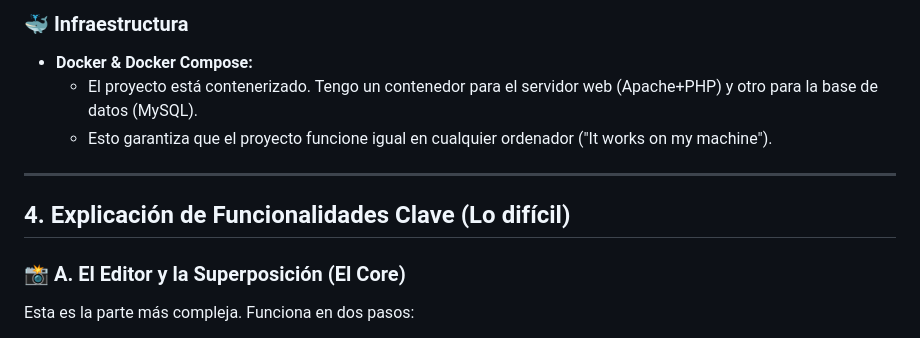
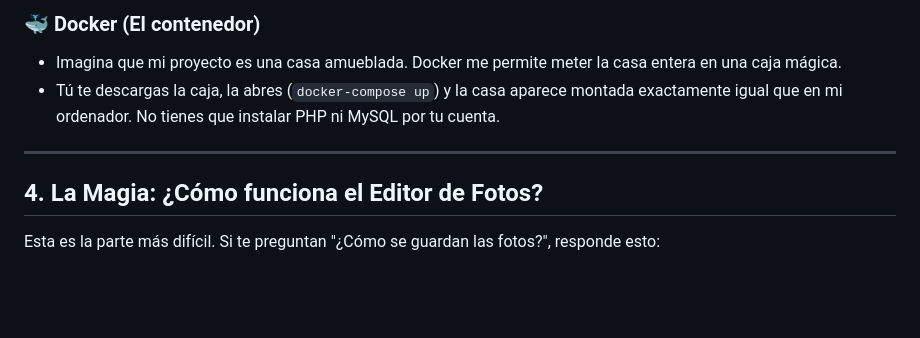
Before and after one commit to amsteradri/camagru, a Markdown page: DEFENSA_PROYECTO.md, the part around one of its changes. GitHub-like rendering; blank space fills up the shorter version.

```diff
--- a/DEFENSA_PROYECTO.md
+++ b/DEFENSA_PROYECTO.md
@@ -59,13 +62,11 @@ He implementado una arquitectura **MVC personalizada** para organizar el código
 
-### 🐳 Infraestructura
-*   **Docker & Docker Compose:**
-    *   El proyecto está contenerizado. Tengo un contenedor para el servidor web (Apache+PHP) y otro para la base de datos (MySQL).
-    *   Esto garantiza que el proyecto funcione igual en cualquier ordenador ("It works on my machine").
+### 🐳 Docker (El contenedor)
+*   Imagina que mi proyecto es una casa amueblada. Docker me permite meter la casa entera en una caja mágica.
+*   Tú te descargas la caja, la abres (`docker-compose up`) y la casa aparece montada exactamente igual que en mi ordenador. No tienes que instalar PHP ni MySQL por tu cuenta.
 
 ---
 
-## 4. Explicación de Funcionalidades Clave (Lo difícil)
+## 4. La Magia: ¿Cómo funciona el Editor de Fotos?
 
-### 📸 A. El Editor y la Superposición (El Core)
-Esta es la parte más compleja. Funciona en dos pasos:
+Esta es la parte más difícil. Si te preguntan "¿Cómo se guardan las fotos?", responde esto:
 
```
Also changed, not shown: other parts of DEFENSA_PROYECTO.md (+93 -70 lines).
